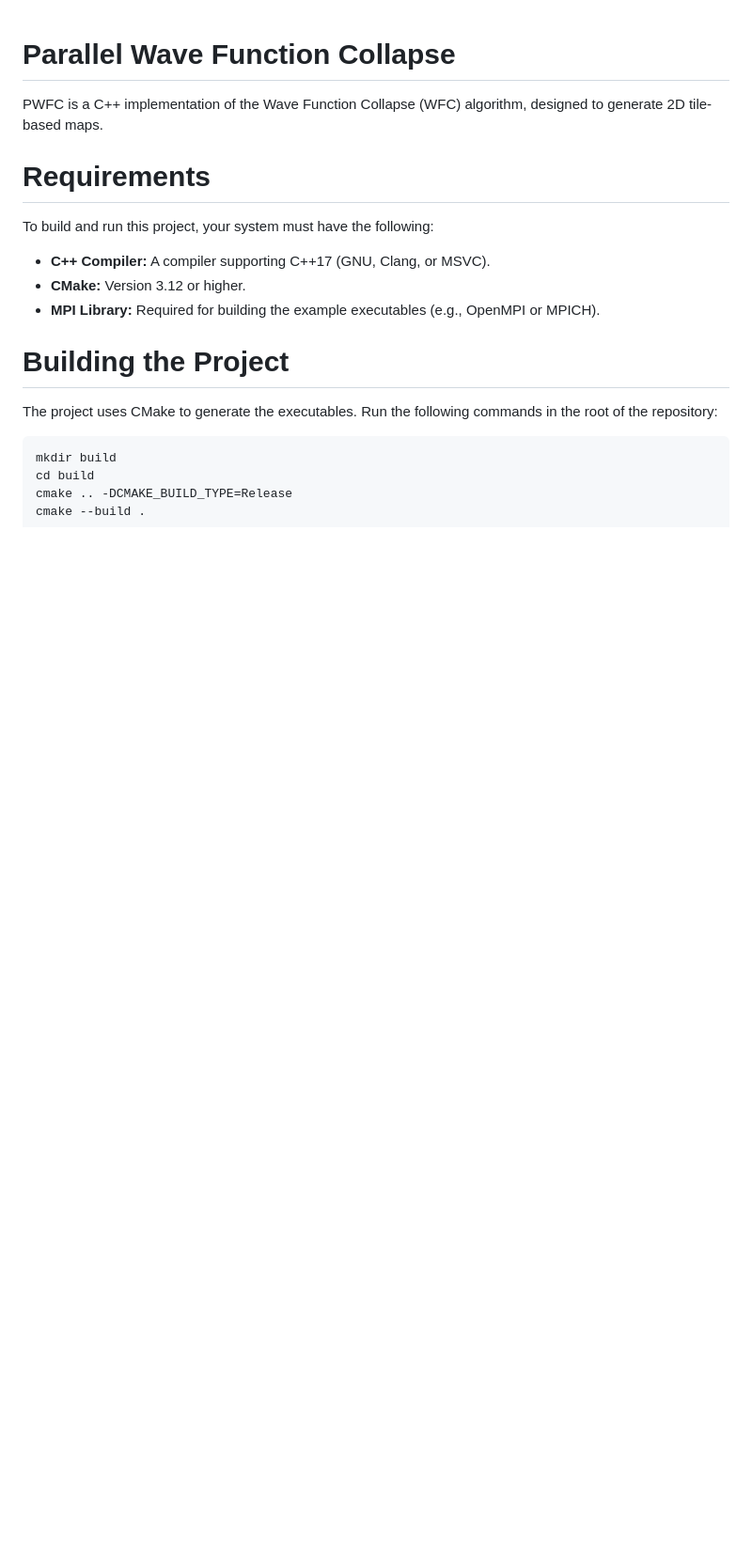
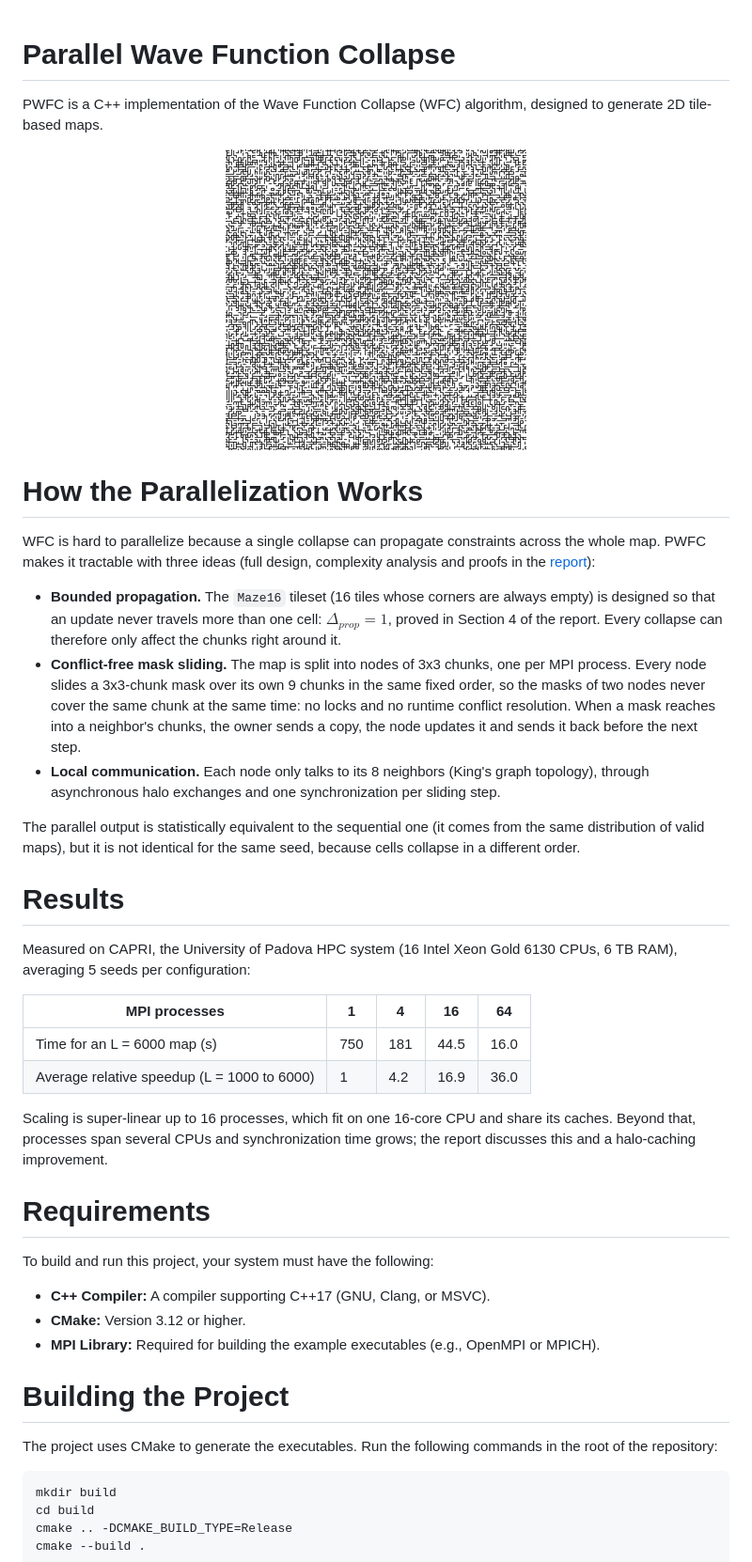
Before and after one commit to filo-0/parallel-wfc, a Markdown page: readme.md, the part around one of its changes. Shown at 94% size. GitHub-like rendering; blank space fills up the shorter version.

Commit message:
Explain the parallel design and results in the readme

```diff
--- a/readme.md
+++ b/readme.md
@@ -1,6 +1,29 @@
 # Parallel Wave Function Collapse
 
 PWFC is a C++ implementation of the Wave Function Collapse (WFC) algorithm, designed to generate 2D tile-based maps.
+
+<p align="center"><img src="docs/figs/maze128x128.png" width="320" alt="A 128x128 maze generated by PWFC"></p>
+
+# How the Parallelization Works
+
+WFC is hard to parallelize because a single collapse can propagate constraints across the whole map. PWFC makes it tractable with three ideas (full design, complexity analysis and proofs in the [report](docs/report.pdf)):
+
+- **Bounded propagation.** The `Maze16` tileset (16 tiles whose corners are always empty) is designed so that an update never travels more than one cell: $\Delta_{prop} = 1$, proved in Section 4 of the report. Every collapse can therefore only affect the chunks right around it.
+- **Conflict-free mask sliding.** The map is split into nodes of 3x3 chunks, one per MPI process. Every node slides a 3x3-chunk mask over its own 9 chunks in the same fixed order, so the masks of two nodes never cover the same chunk at the same time: no locks and no runtime conflict resolution. When a mask reaches into a neighbor's chunks, the owner sends a copy, the node updates it and sends it back before the next step.
+- **Local communication.** Each node only talks to its 8 neighbors (King's graph topology), through asynchronous halo exchanges and one synchronization per sliding step.
+
+The parallel output is statistically equivalent to the sequential one (it comes from the same distribution of valid maps), but it is not identical for the same seed, because cells collapse in a different order.
+
+# Results
+
+Measured on CAPRI, the University of Padova HPC system (16 Intel Xeon Gold 6130 CPUs, 6 TB RAM), averaging 5 seeds per configuration:
+
+| MPI processes | 1 | 4 | 16 | 64 |
+|---|---|---|---|---|
+| Time for an L = 6000 map (s) | 750 | 181 | 44.5 | 16.0 |
+| Average relative speedup (L = 1000 to 6000) | 1 | 4.2 | 16.9 | 36.0 |
+
+Scaling is super-linear up to 16 processes, which fit on one 16-core CPU and share its caches. Beyond that, processes span several CPUs and synchronization time grows; the report discusses this and a halo-caching improvement.
 
 # Requirements
 To build and run this project, your system must have the following:
```
Also changed, not shown: other parts of readme.md (+4 -0 lines).
